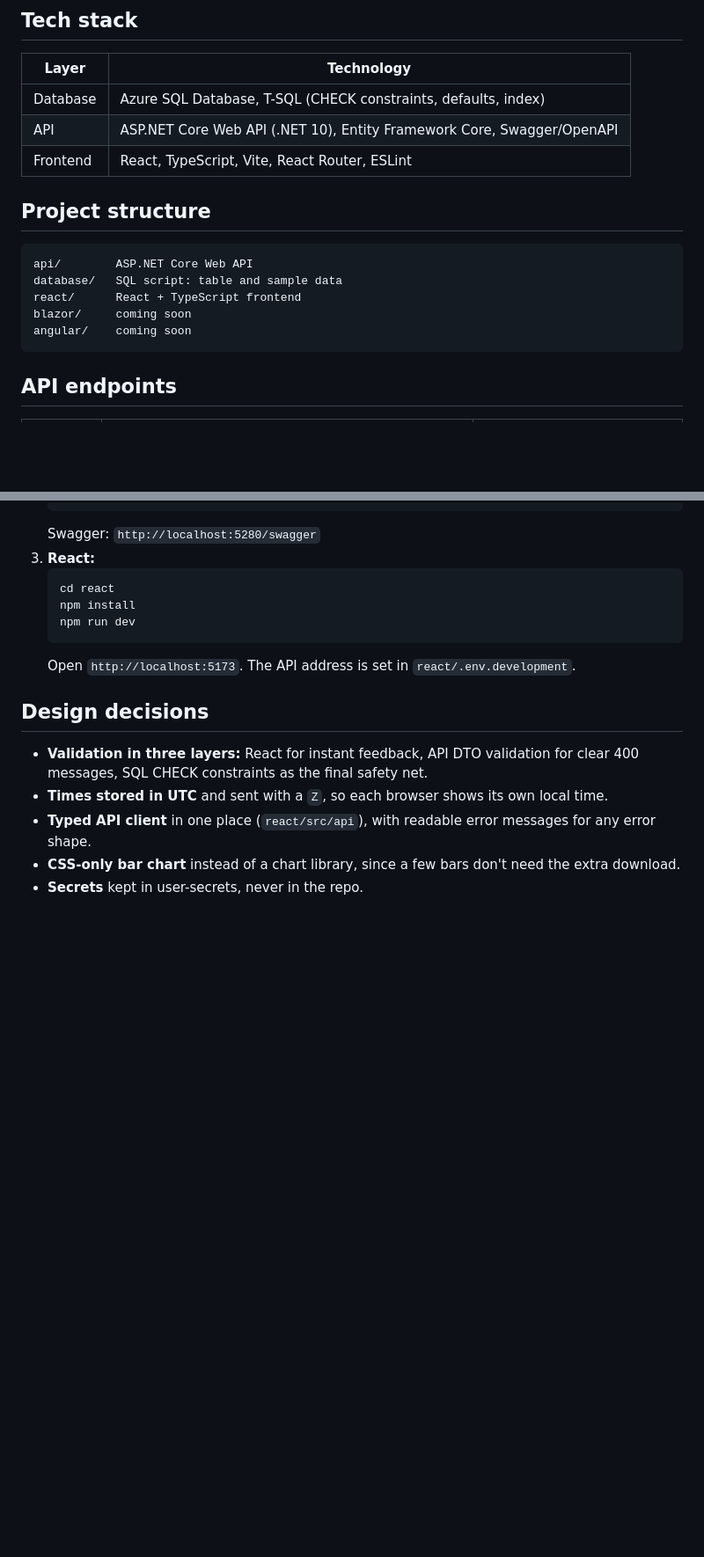
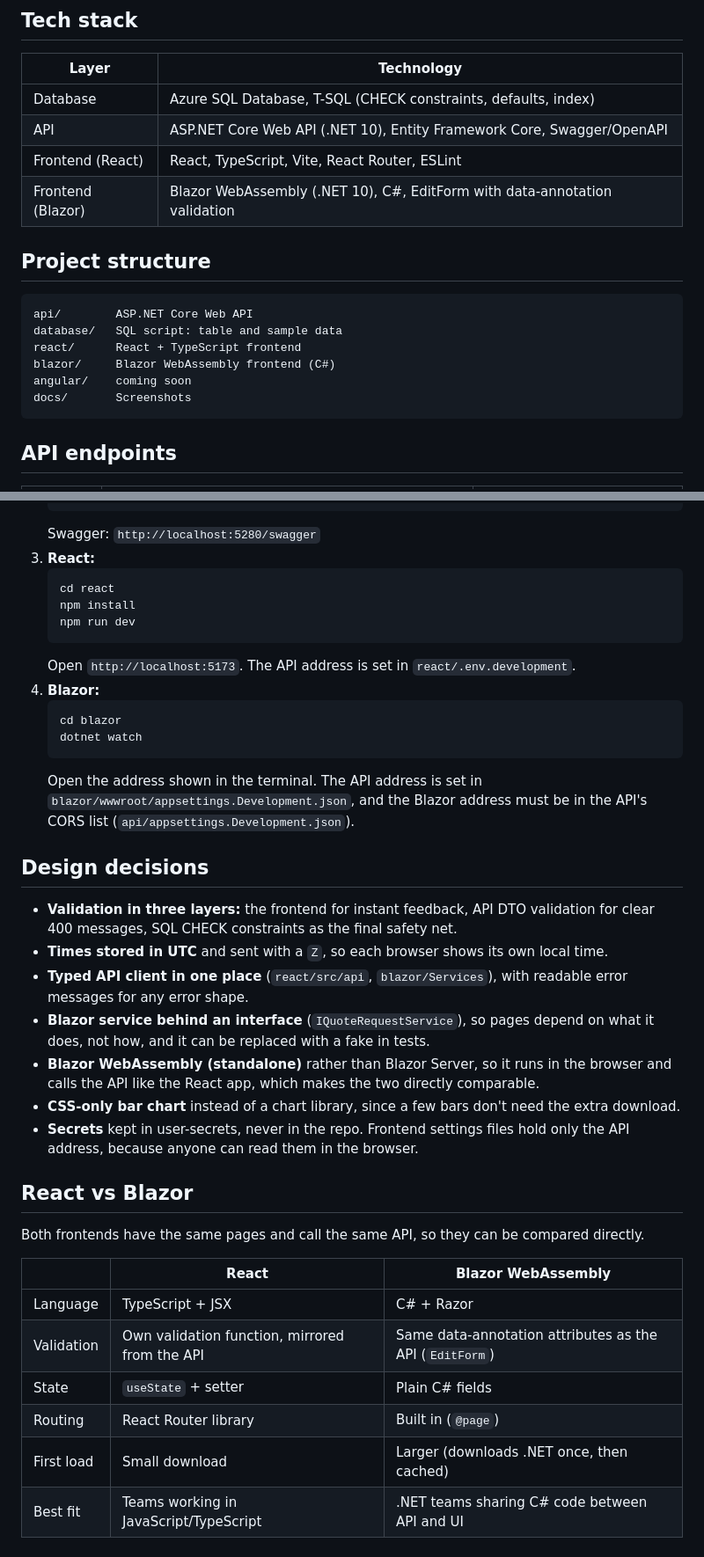
Before and after one commit to solankisamirh/northline-job-manager, a Markdown page: README.md, 2 parts joined by grey strips. Shown at 88% size. Rendered like a GitHub page; blank space fills up the shorter version.

Commit message:
React screenshot rename and update Readme file.

````diff
--- a/README.md
+++ b/README.md
@@ -29,7 +41,8 @@ One ASP.NET Core Web API serves three frontends: **React (done)**, Blazor and An
 |---|---|
 | Database | Azure SQL Database, T-SQL (CHECK constraints, defaults, index) |
 | API | ASP.NET Core Web API (.NET 10), Entity Framework Core, Swagger/OpenAPI |
-| Frontend | React, TypeScript, Vite, React Router, ESLint |
+| Frontend (React) | React, TypeScript, Vite, React Router, ESLint |
+| Frontend (Blazor) | Blazor WebAssembly (.NET 10), C#, EditForm with data-annotation validation |
 
 ## Project structure
 
@@ -37,8 +50,9 @@ One ASP.NET Core Web API serves three frontends: **React (done)**, Blazor and An
 api/        ASP.NET Core Web API
 database/   SQL script: table and sample data
 react/      React + TypeScript frontend
-blazor/     coming soon
+blazor/     Blazor WebAssembly frontend (C#)
 angular/    coming soon
+docs/       Screenshots
 ```
 
 ## API endpoints
@@ -70,11 +84,32 @@ You need the .NET 10 SDK, Node.js (LTS) and a SQL Server or Azure SQL database.
    npm run dev
    ```
    Open `http://localhost:5173`. The API address is set in `react/.env.development`.
+4. **Blazor:**
+   ```bash
+   cd blazor
+   dotnet watch
+   ```
+   Open the address shown in the terminal. The API address is set in `blazor/wwwroot/appsettings.Development.json`, and the Blazor address must be in the API's CORS list (`api/appsettings.Development.json`).
 
 ## Design decisions
 
-- **Validation in three layers:** React for instant feedback, API DTO validation for clear 400 messages, SQL CHECK constraints as the final safety net.
+- **Validation in three layers:** the frontend for instant feedback, API DTO validation for clear 400 messages, SQL CHECK constraints as the final safety net.
 - **Times stored in UTC** and sent with a `Z`, so each browser shows its own local time.
-- **Typed API client** in one place (`react/src/api`), with readable error messages for any error shape.
+- **Typed API client in one place** (`react/src/api`, `blazor/Services`), with readable error messages for any error shape.
+- **Blazor service behind an interface** (`IQuoteRequestService`), so pages depend on what it does, not how, and it can be replaced with a fake in tests.
+- **Blazor WebAssembly (standalone)** rather than Blazor Server, so it runs in the browser and calls the API like the React app, which makes the two directly comparable.
 - **CSS-only bar chart** instead of a chart library, since a few bars don't need the extra download.
-- **Secrets** kept in user-secrets, never in the repo.
+- **Secrets** kept in user-secrets, never in the repo. Frontend settings files hold only the API address, because anyone can read them in the browser.
+
+## React vs Blazor
+
+Both frontends have the same pages and call the same API, so they can be compared directly.
+
+| | React | Blazor WebAssembly |
+|---|---|---|
+| Language | TypeScript + JSX | C# + Razor |
+| Validation | Own validation function, mirrored from the API | Same data-annotation attributes as the API (`EditForm`) |
+| State | `useState` + setter | Plain C# fields |
+| Routing | React Router library | Built in (`@page`) |
+| First load | Small download | Larger (downloads .NET once, then cached) |
+| Best fit | Teams working in JavaScript/TypeScript | .NET teams sharing C# code between API and UI |
````
Also changed, not shown: other parts of README.md (+15 -3 lines), docs/screenshots/react-dashboard.png (renamed from docs/screenshots/dashboard.png), docs/screenshots/react-details.png (renamed from docs/screenshots/details.png), docs/screenshots/react-new-request.png (renamed from docs/screenshots/new-request.png), docs/screenshots/react-requests.png (renamed from docs/screenshots/requests.png).
